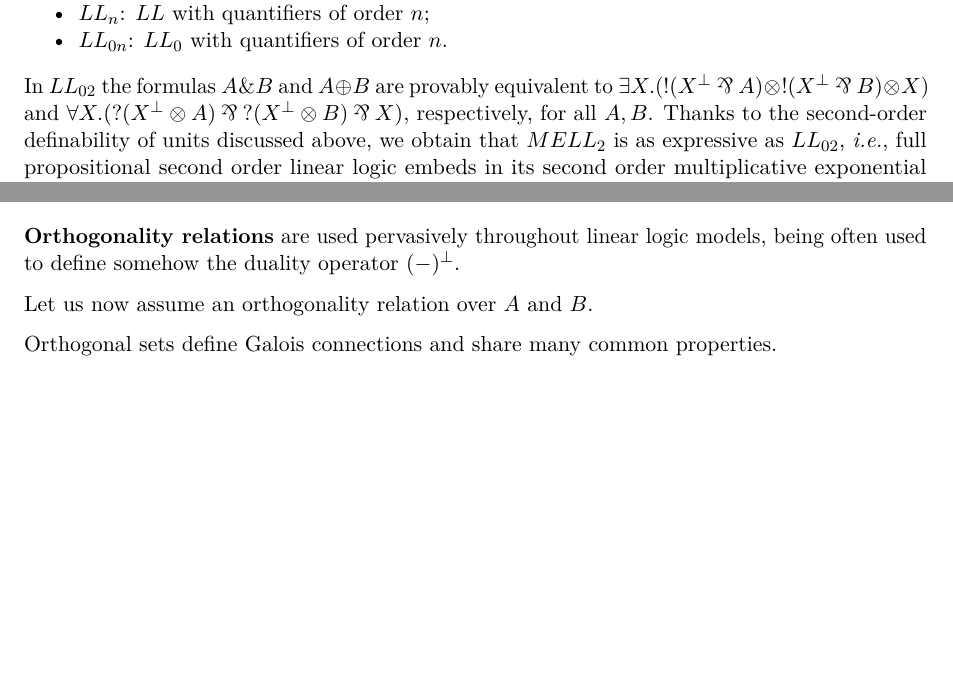
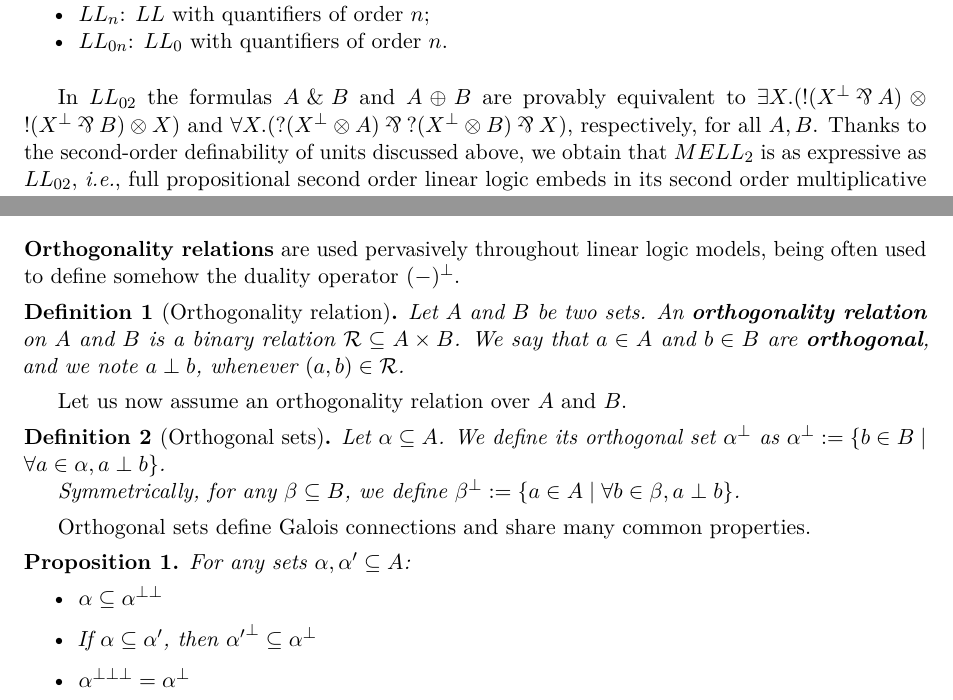
Before and after one commit to ComputerAidedLL/llwikibook, a LaTeX thesis (main.tex, which reads ortho.tex): two parts of pages 38 and 65 of 106 before the commit and two parts of pages 38 and 63 of 104 after it, joined at a grey line, cut so that both start at the same text, the shorter picture padded with empty space. Compiled offline with pdfLaTeX.

Commit message:
Add templates

```diff
--- a/main.tex
+++ b/main.tex
@@ -1,6 +1,8 @@
 \documentclass[a4paper,11pt]{book}
 \usepackage{fullpage}
 \usepackage{llwiki}
+\usepackage{amsthm}
+
 \usepackage{lmodern}
 \usepackage{amssymb,amsmath}
 \usepackage{ifxetex,ifluatex}
@@ -31,16 +33,8 @@
 \usepackage{longtable,booktabs}
 % Fix footnotes in tables (requires footnote package)
 \IfFileExists{footnote.sty}{\usepackage{footnote}\makesavenoteenv{long table}}{}
-\IfFileExists{parskip.sty}{%
-\usepackage{parskip}
-}{% else
-\setlength{\parindent}{0pt}
-\setlength{\parskip}{6pt plus 2pt minus 1pt}
-}
-\setlength{\emergencystretch}{3em}  % prevent overfull lines
 \providecommand{\tightlist}{%
   \setlength{\itemsep}{0pt}\setlength{\parskip}{0pt}}
-\setcounter{secnumdepth}{0}
 % Redefines (sub)paragraphs to behave more like sections
 \ifx\paragraph\undefined\else
 \let\oldparagraph\paragraph
@@ -57,6 +51,12 @@
 \makeatother
 
 
+
+\newcommand*{\wantedpage}[1]{\textcolor{red}{#1}}
+
+\newtheorem{theorem}{Theorem}
+\newtheorem{proposition}{Proposition}
+\newtheorem{definition}{Definition}
 
 \setcounter{secnumdepth}{5}  % TODO adjust
 \setcounter{tocdepth}{7}     % TODO reduce
--- a/ortho.tex
+++ b/ortho.tex
@@ -4,11 +4,29 @@
 logic models, being often used to define somehow the duality operator
 \((-)\orth\).
 
+\begin{definition}[Orthogonality relation]
+Let $A$ and $B$ be two sets. An \textbf{orthogonality relation} on $A$ and $B$ is a binary relation $\mathcal{R}\subseteq A\times B$. We say that $a\in A$ and $b\in B$ are \textbf{orthogonal}, and we note $a\perp b$, whenever $(a, b)\in\mathcal{R}$.
+\end{definition}
+
 Let us now assume an orthogonality relation over \(A\) and \(B\).
+
+\begin{definition}[Orthogonal sets]
+Let $\alpha\subseteq A$. We define its orthogonal set $\alpha\orth$ as $\alpha\orth:=\{b\in B \mid \forall a\in \alpha, a\perp b\}$.
+
+Symmetrically, for any $\beta\subseteq B$, we define $\beta\orth:=\{a\in A \mid \forall b\in \beta, a\perp b\}$.
+\end{definition}
 
 Orthogonal sets define Galois connections and share many common
 properties.
 
+\begin{proposition}
+For any sets $\alpha, \alpha'\subseteq A$:
+\begin{itemize}
+\item $\alpha\subseteq \alpha\biorth$
+\item If $\alpha\subseteq\alpha'$, then ${\alpha'}\orth\subseteq\alpha\orth$
+\item $\alpha\triorth = \alpha\orth$
+\end{itemize}
+\end{proposition}
 
 %%% Local Variables:
 %%% mode: latex
```
